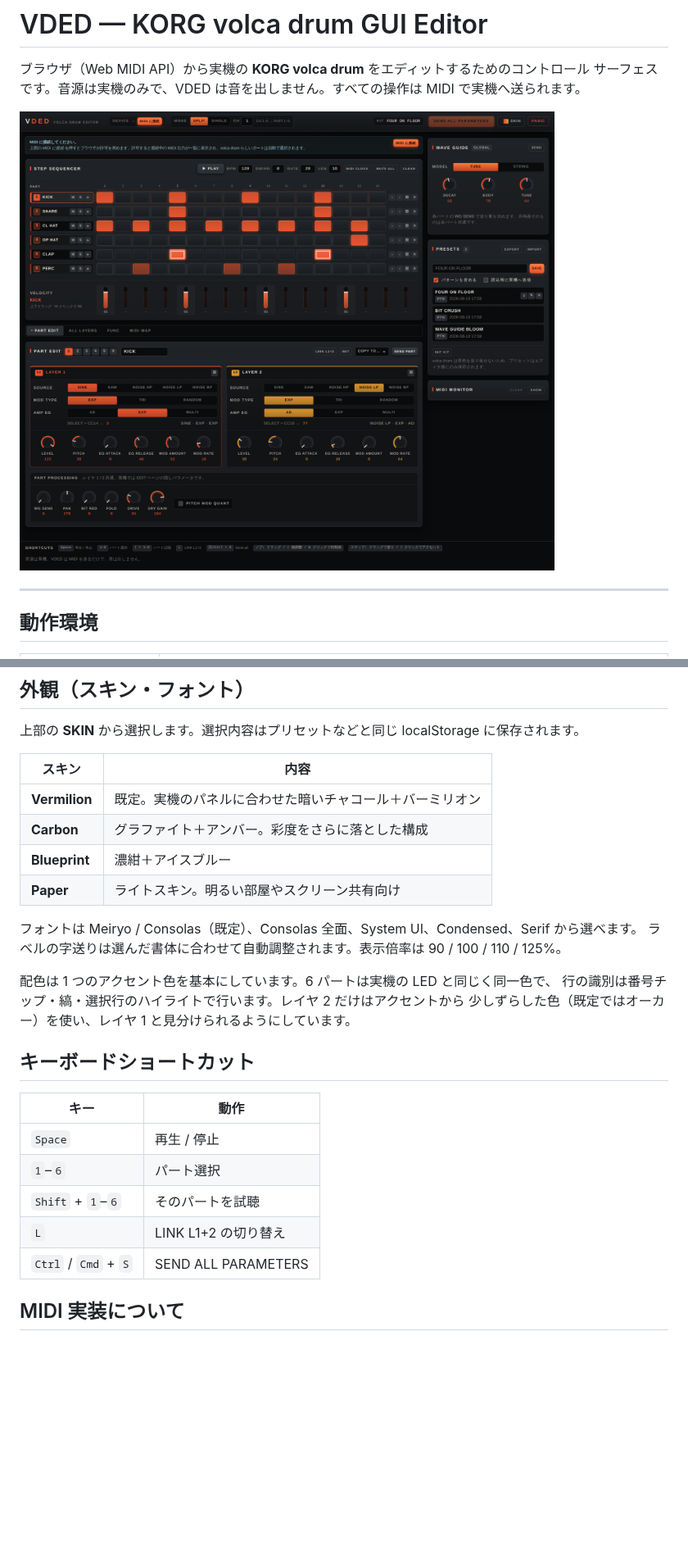
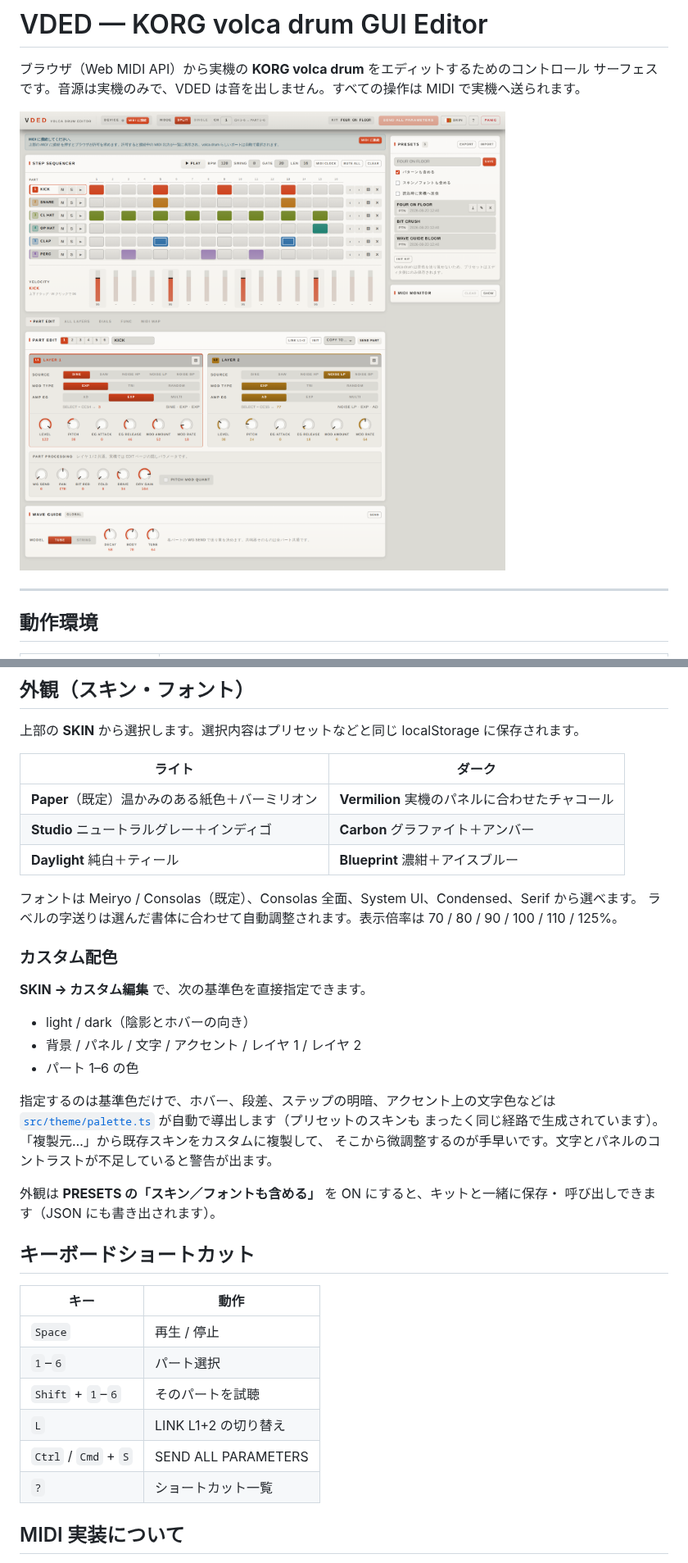
Before and after one commit to LouisYOSHINAGA/vded, a Markdown page: README.md, 2 parts joined by grey strips. Shown at 82% size. GitHub-like rendering; pictures changed too: docs/screenshot.png; blank space fills up the shorter version.

Commit message:
docs: README for the six skins, the custom palette editor and the Dials tab

```diff
--- a/README.md
+++ b/README.md
@@ -154,19 +165,30 @@ volca drum は **システムエクスクルーシブに対応していません
 
 上部の **SKIN** から選択します。選択内容はプリセットなどと同じ localStorage に保存されます。
 
-| スキン | 内容 |
+| ライト | ダーク |
 | --- | --- |
-| **Vermilion** | 既定。実機のパネルに合わせた暗いチャコール＋バーミリオン |
-| **Carbon** | グラファイト＋アンバー。彩度をさらに落とした構成 |
-| **Blueprint** | 濃紺＋アイスブルー |
-| **Paper** | ライトスキン。明るい部屋やスクリーン共有向け |
+| **Paper**（既定）温かみのある紙色＋バーミリオン | **Vermilion** 実機のパネルに合わせたチャコール |
+| **Studio** ニュートラルグレー＋インディゴ | **Carbon** グラファイト＋アンバー |
+| **Daylight** 純白＋ティール | **Blueprint** 濃紺＋アイスブルー |
 
 フォントは Meiryo / Consolas（既定）、Consolas 全面、System UI、Condensed、Serif から選べます。
-ラベルの字送りは選んだ書体に合わせて自動調整されます。表示倍率は 90 / 100 / 110 / 125%。
+ラベルの字送りは選んだ書体に合わせて自動調整されます。表示倍率は 70 / 80 / 90 / 100 / 110 / 125%。
 
-配色は 1 つのアクセント色を基本にしています。6 パートは実機の LED と同じく同一色で、
-行の識別は番号チップ・縞・選択行のハイライトで行います。レイヤ 2 だけはアクセントから
-少しずらした色（既定ではオーカー）を使い、レイヤ 1 と見分けられるようにしています。
+### カスタム配色
+
+**SKIN → カスタム編集** で、次の基準色を直接指定できます。
+
+- light / dark（陰影とホバーの向き）
+- 背景 / パネル / 文字 / アクセント / レイヤ 1 / レイヤ 2
+- パート 1–6 の色
+
+指定するのは基準色だけで、ホバー、段差、ステップの明暗、アクセント上の文字色などは
+[`src/theme/palette.ts`](src/theme/palette.ts) が自動で導出します（プリセットのスキンも
+まったく同じ経路で生成されています）。「複製元…」から既存スキンをカスタムに複製して、
+そこから微調整するのが手早いです。文字とパネルのコントラストが不足していると警告が出ます。
+
+外観は **PRESETS の「スキン／フォントも含める」** を ON にすると、キットと一緒に保存・
+呼び出しできます（JSON にも書き出されます）。
 
 ## キーボードショートカット
 
@@ -177,6 +199,7 @@ volca drum は **システムエクスクルーシブに対応していません
 | `Shift` + `1`–`6` | そのパートを試聴 |
 | `L` | LINK L1+2 の切り替え |
 | `Ctrl` / `Cmd` + `S` | SEND ALL PARAMETERS |
+| `?` | ショートカット一覧 |
 
 ## MIDI 実装について
 
```
Also changed, not shown: other parts of README.md (+15 -4 lines).
